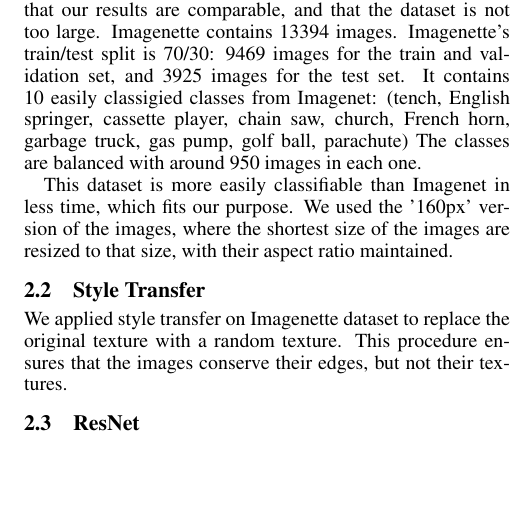
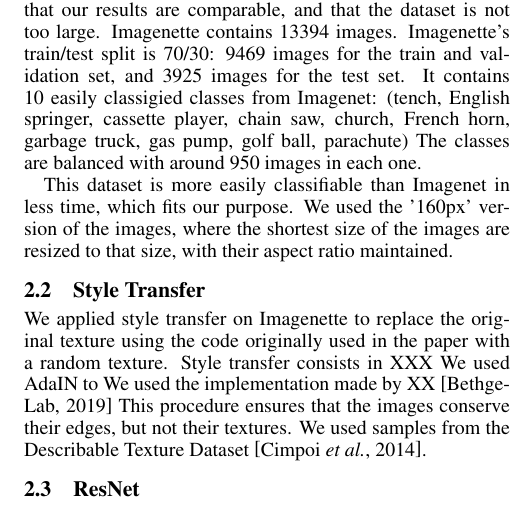
Before and after one commit to JeyzerMC/CNN-Texture-Bias, a LaTeX paper (report/ijcai19.tex): part of one column of page 2 of 4, cut so that both start at the same text, the shorter picture padded with empty space. Compiled offline with pdfLaTeX.

Commit message:
outline of style transfer

```diff
--- a/report/ijcai19.tex
+++ b/report/ijcai19.tex
@@ -165,9 +165,14 @@ with their aspect ratio maintained.
 
 \subsection{Style Transfer}
 
-We applied style transfer on Imagenette dataset to replace the original texture
-with a random texture. This procedure ensures that the images conserve their edges,
-but not their textures.
+We applied style transfer on Imagenette to replace the original texture using the code originally used in
+the paper with a random texture.
+Style transfer consists in XXX
+We used AdaIN to
+We used the implementation made by XX \cite{stylizeddatasets2019}
+This procedure ensures that the images conserve their edges, but not their textures.
+We used samples from the Describable Texture Dataset \cite{cimpoi14describing}.
+
 
 
 \subsection{ResNet}
```
Also changed, not shown: report/ijcai19.bib (+17 -0 lines).
